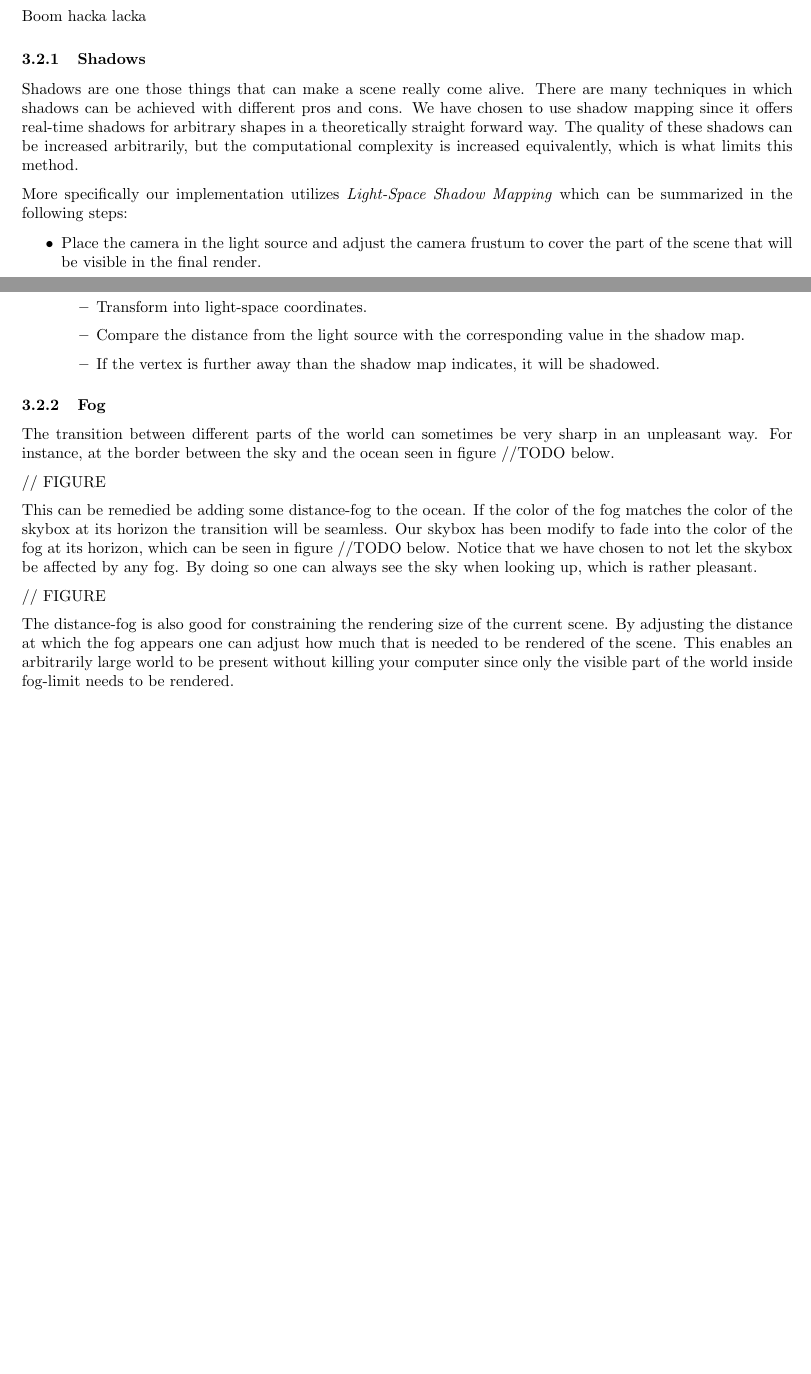
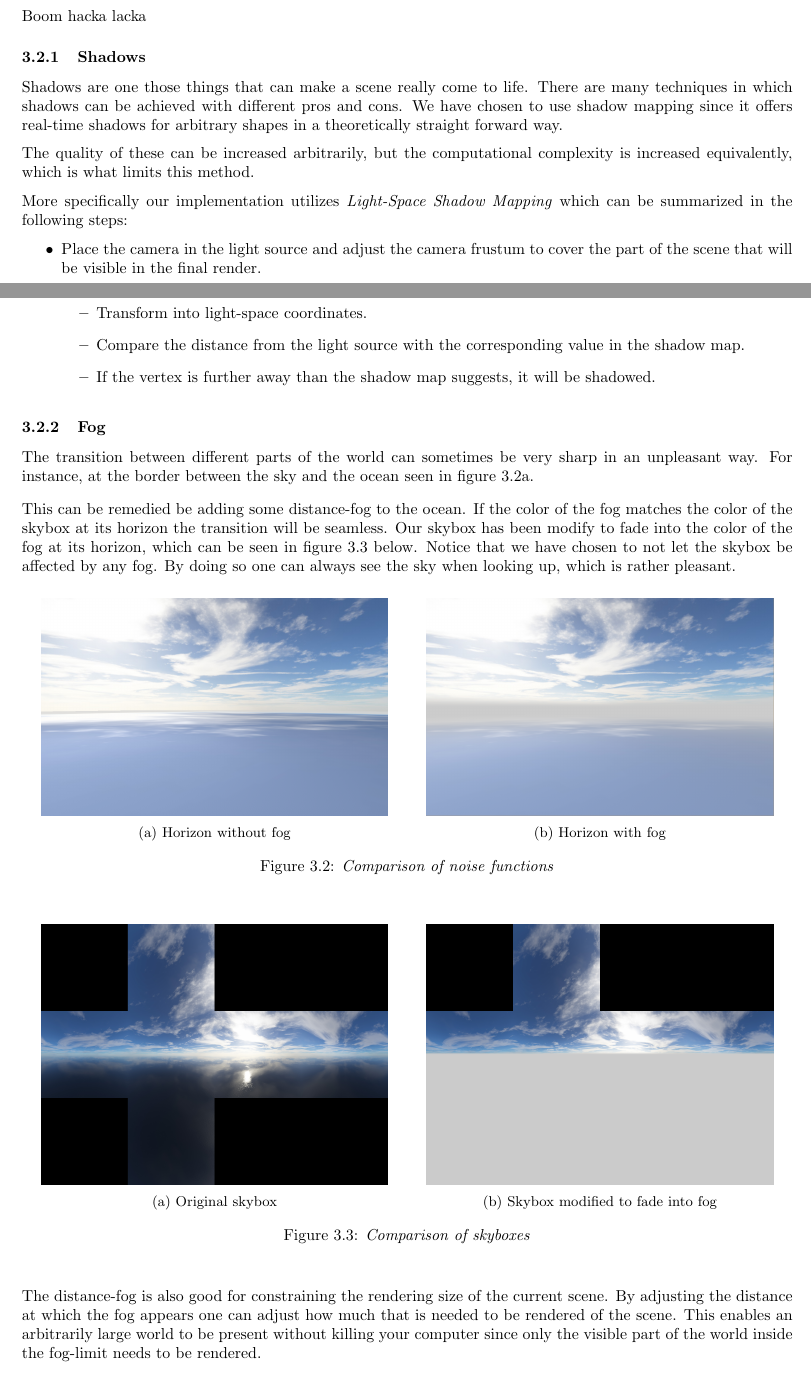
Before and after one commit to Epipolarna/ExtrapolateAndConquer, a LaTeX document (Doc/Technical Report.tex, which reads Doc/text_files/visual_effects.tex): two parts of pages 8 and 9 of 11 before the commit and two parts of pages 8 and 9 of 12 after it, joined at a grey line, cut so that both start at the same text, the shorter picture padded with empty space. Compiled offline with pdfLaTeX.

Commit message:
Some report and some shadow tweaking

```diff
--- a/Doc/text_files/visual_effects.tex
+++ b/Doc/text_files/visual_effects.tex
@@ -1,7 +1,9 @@
 Boom hacka lacka
 
 \subsubsection{Shadows}
-Shadows are one those things that can make a scene really come alive. There are many techniques in which shadows can be achieved with different pros and cons. We have chosen to use shadow mapping since it offers real-time shadows for arbitrary shapes in a theoretically straight forward way. The quality of these shadows can be increased arbitrarily, but the computational complexity is increased equivalently, which is what limits this method.
+Shadows are one those things that can make a scene really come to life. There are many techniques in which shadows can be achieved with different pros and cons. We have chosen to use shadow mapping since it offers real-time shadows for arbitrary shapes in a theoretically straight forward way.
+
+The quality of these can be increased arbitrarily, but the computational complexity is increased equivalently, which is what limits this method.
 
 More specifically our implementation utilizes \textit{Light-Space Shadow Mapping} which can be summarized in the following steps:
 
@@ -13,22 +15,52 @@
 \begin{itemize}
 \item Transform into light-space coordinates.
 \item Compare the distance from the light source with the corresponding value in the shadow map.
-\item If the vertex is further away than the shadow map indicates, it will be shadowed.
+\item If the vertex is further away than the shadow map suggests, it will be shadowed.
 \end{itemize}
 \end{itemize}
 
 
 
 \subsubsection{Fog}
-The transition between different parts of the world can sometimes be very sharp in an unpleasant way. For instance, at the border between the sky and the ocean seen in figure //TODO below.
+The transition between different parts of the world can sometimes be very sharp in an unpleasant way. For instance, at the border between the sky and the ocean seen in figure \ref{fig:HorizonNoFog}.
 
-// FIGURE
+This can be remedied be adding some distance-fog to the ocean. If the color of the fog matches the color of the skybox at its horizon the transition will be seamless. Our skybox has been modify to fade into the color of the fog at its horizon, which can be seen in figure \ref{fig:SkyboxComparison} below. Notice that we have chosen to not let the skybox be affected by any fog. By doing so one can always see the sky when looking up, which is rather pleasant.
 
-This can be remedied be adding some distance-fog to the ocean. If the color of the fog matches the color of the skybox at its horizon the transition will be seamless. Our skybox has been modify to fade into the color of the fog at its horizon, which can be seen in figure //TODO below. Notice that we have chosen to not let the skybox be affected by any fog. By doing so one can always see the sky when looking up, which is rather pleasant.
+\begin{figure}[H]
+\begin{subfigure}{.5\textwidth}
+  \centering
+  \includegraphics[width=0.9\linewidth]{images/horizonNoFog.png}
+  \caption{Horizon without fog}
+  \label{fig:HorizonNoFog}
+\end{subfigure}%
+\begin{subfigure}{.5\textwidth}
+  \centering
+  \includegraphics[width=0.9\linewidth]{images/horizonFog.png}
+  \caption{Horizon with fog}
+  \label{fig:HorizonFog}
+\end{subfigure}
+\caption[Noise comparison]{\textit{Comparison of noise functions}}
+\label{fig:HorizonFogComparison}
+\end{figure}
 
-// FIGURE
+\begin{figure}[H]
+\begin{subfigure}{.5\textwidth}
+  \centering
+  \includegraphics[width=0.9\linewidth]{images/skybox0.png}
+  \caption{Original skybox}
+  \label{fig:skybox0}
+\end{subfigure}%
+\begin{subfigure}{.5\textwidth}
+  \centering
+  \includegraphics[width=0.9\linewidth]{images/skybox1.png}
+  \caption{Skybox modified to fade into fog}
+  \label{fig:skybox1}
+\end{subfigure}
+\caption[Noise comparison]{\textit{Comparison of skyboxes}}
+\label{fig:SkyboxComparison}
+\end{figure}
 
-The distance-fog is also good for constraining the rendering size of the current scene. By adjusting the distance at which the fog appears one can adjust how much that is needed to be rendered of the scene. This enables an arbitrarily large world to be present without killing your computer since only the visible part of the world inside fog-limit needs to be rendered.
+The distance-fog is also good for constraining the rendering size of the current scene. By adjusting the distance at which the fog appears one can adjust how much that is needed to be rendered of the scene. This enables an arbitrarily large world to be present without killing your computer since only the visible part of the world inside the fog-limit needs to be rendered.
 
 \subsubsection{Normal Mapping}
 Normal mapping is a technique for adding fine details to an object without adding more vertices, which saves a lot of geometry computations. A normal map is generally an image where the RGB-channels represent x,y and z coordinates for a normal vector. This texture is used in the fragment shader when computing the shading for the current fragment. Before calculating the shading the normal vector is rotated to match the object on which it is to be mapped. Notice that the normal vector is not translated since we want it to remain as an normalized direction and nothing more. An example of a normal map can be seen in figure //TODO below.
```
Also changed, not shown: Doc/images/HorizonFog.png (added), Doc/images/HorizonNoFog.png (added), Doc/images/skybox0.png (added), Doc/images/skybox1.png (added), 11 other files.
